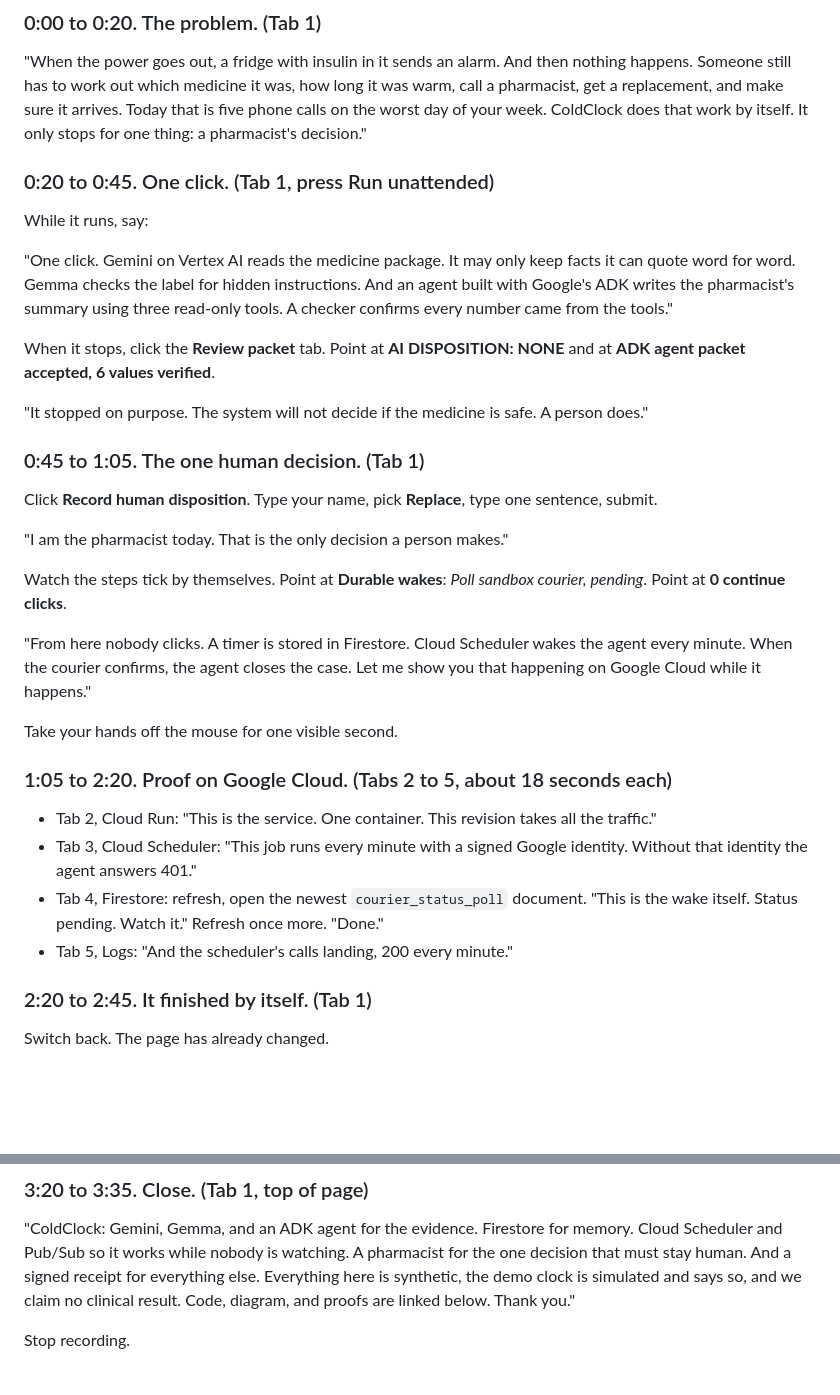
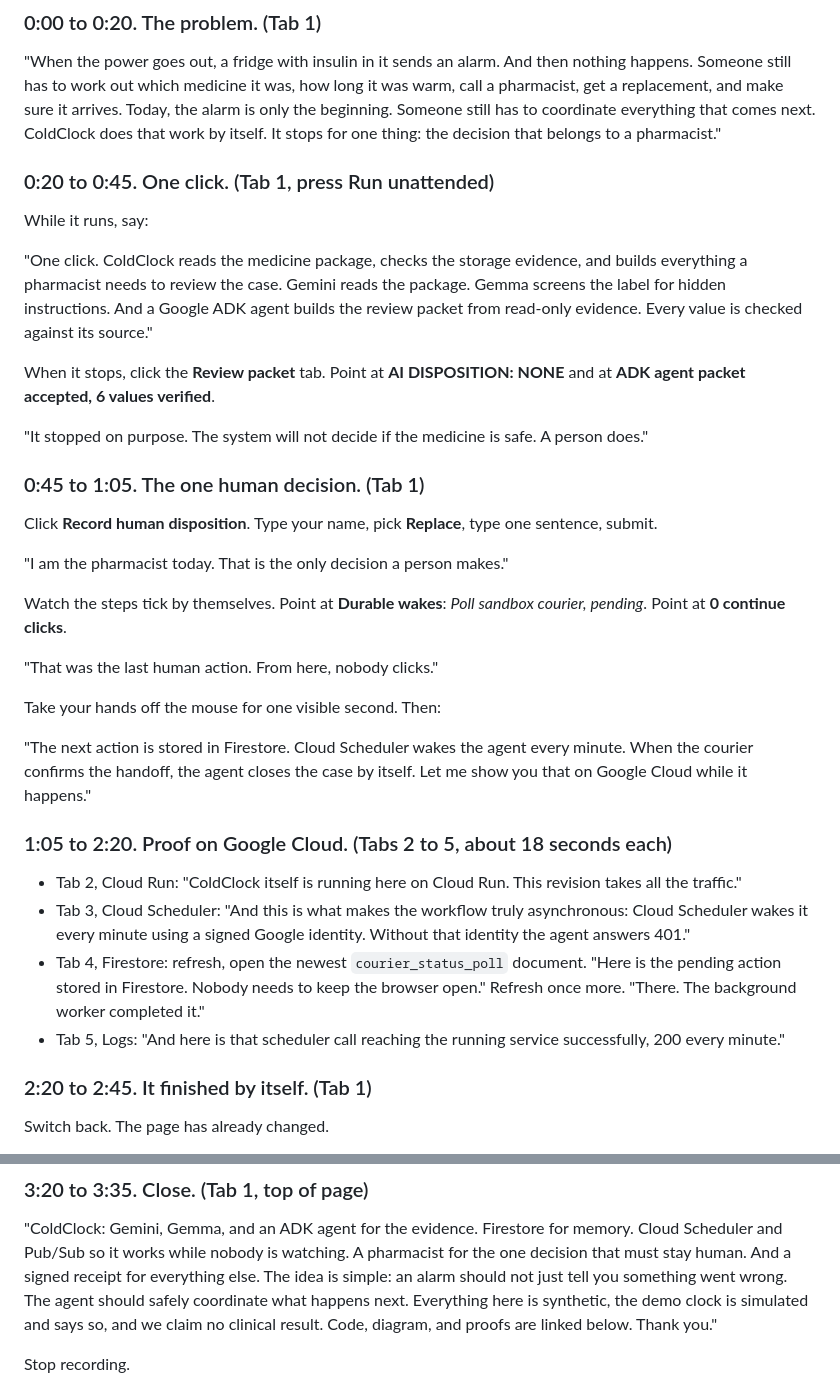
Before and after one commit to usv240/cold-clock, a Markdown page: DEMO_SCRIPT.md, 2 parts joined by grey strips. GitHub-like rendering; blank space fills up the shorter version.

Commit message:
Demo script: land value and autonomy faster (review edits)
Co-Authored-By: Claude Fable 5 <noreply@anthropic.com>

```diff
--- a/DEMO_SCRIPT.md
+++ b/DEMO_SCRIPT.md
@@ -22,16 +22,15 @@ Target 3:30. Only the first four minutes are judged.
 
 "When the power goes out, a fridge with insulin in it sends an alarm. And then nothing happens.
 Someone still has to work out which medicine it was, how long it was warm, call a pharmacist, get a replacement, and make sure it arrives.
-Today that is five phone calls on the worst day of your week.
-ColdClock does that work by itself. It only stops for one thing: a pharmacist's decision."
+Today, the alarm is only the beginning. Someone still has to coordinate everything that comes next.
+ColdClock does that work by itself. It stops for one thing: the decision that belongs to a pharmacist."
 
 ### 0:20 to 0:45. One click. (Tab 1, press Run unattended)
 
 While it runs, say:
 
-"One click. Gemini on Vertex AI reads the medicine package. It may only keep facts it can quote word for word.
-Gemma checks the label for hidden instructions.
-And an agent built with Google's ADK writes the pharmacist's summary using three read-only tools. A checker confirms every number came from the tools."
+"One click. ColdClock reads the medicine package, checks the storage evidence, and builds everything a pharmacist needs to review the case.
+Gemini reads the package. Gemma screens the label for hidden instructions. And a Google ADK agent builds the review packet from read-only evidence. Every value is checked against its source."
 
 When it stops, click the **Review packet** tab. Point at **AI DISPOSITION: NONE** and at **ADK agent packet accepted, 6 values verified**.
 
@@ -45,17 +44,19 @@ Click **Record human disposition**. Type your name, pick **Replace**, type one s
 
 Watch the steps tick by themselves. Point at **Durable wakes**: *Poll sandbox courier, pending*. Point at **0 continue clicks**.
 
-"From here nobody clicks. A timer is stored in Firestore. Cloud Scheduler wakes the agent every minute. When the courier confirms, the agent closes the case.
-Let me show you that happening on Google Cloud while it happens."
+"That was the last human action. From here, nobody clicks."
 
-Take your hands off the mouse for one visible second.
+Take your hands off the mouse for one visible second. Then:
+
+"The next action is stored in Firestore. Cloud Scheduler wakes the agent every minute. When the courier confirms the handoff, the agent closes the case by itself.
+Let me show you that on Google Cloud while it happens."
 
 ### 1:05 to 2:20. Proof on Google Cloud. (Tabs 2 to 5, about 18 seconds each)
 
-- Tab 2, Cloud Run: "This is the service. One container. This revision takes all the traffic."
-- Tab 3, Cloud Scheduler: "This job runs every minute with a signed Google identity. Without that identity the agent answers 401."
-- Tab 4, Firestore: refresh, open the newest `courier_status_poll` document. "This is the wake itself. Status pending. Watch it." Refresh once more. "Done."
-- Tab 5, Logs: "And the scheduler's calls landing, 200 every minute."
+- Tab 2, Cloud Run: "ColdClock itself is running here on Cloud Run. This revision takes all the traffic."
+- Tab 3, Cloud Scheduler: "And this is what makes the workflow truly asynchronous: Cloud Scheduler wakes it every minute using a signed Google identity. Without that identity the agent answers 401."
+- Tab 4, Firestore: refresh, open the newest `courier_status_poll` document. "Here is the pending action stored in Firestore. Nobody needs to keep the browser open." Refresh once more. "There. The background worker completed it."
+- Tab 5, Logs: "And here is that scheduler call reaching the running service successfully, 200 every minute."
 
 ### 2:20 to 2:45. It finished by itself. (Tab 1)
 
@@ -82,6 +83,7 @@ Every one of them stops safely. Twenty checks, twenty passed, live."
 ### 3:20 to 3:35. Close. (Tab 1, top of page)
 
 "ColdClock: Gemini, Gemma, and an ADK agent for the evidence. Firestore for memory. Cloud Scheduler and Pub/Sub so it works while nobody is watching. A pharmacist for the one decision that must stay human. And a signed receipt for everything else.
+The idea is simple: an alarm should not just tell you something went wrong. The agent should safely coordinate what happens next.
 Everything here is synthetic, the demo clock is simulated and says so, and we claim no clinical result.
 Code, diagram, and proofs are linked below. Thank you."
 
```
